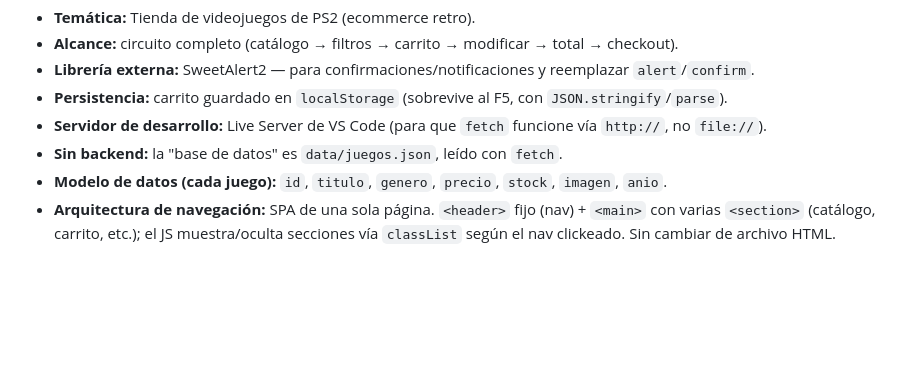
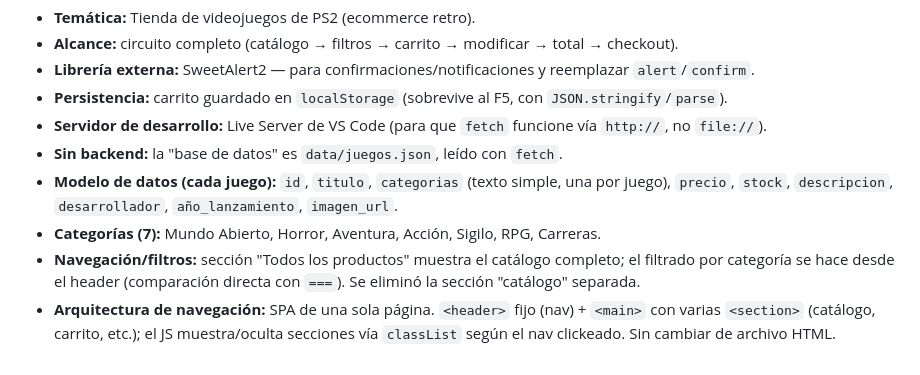
Before and after one commit to Juanrar/CoderJavaScript, a Markdown page: CLAUDE.md, the part around the change. GitHub-like rendering; blank space fills up the shorter version.

```diff
--- a/CLAUDE.md
+++ b/CLAUDE.md
@@ -135,5 +135,7 @@ de código. Reglas de colaboración:
 - **Persistencia:** carrito guardado en `localStorage` (sobrevive al F5, con `JSON.stringify`/`parse`).
 - **Servidor de desarrollo:** Live Server de VS Code (para que `fetch` funcione vía `http://`, no `file://`).
 - **Sin backend:** la "base de datos" es `data/juegos.json`, leído con `fetch`.
-- **Modelo de datos (cada juego):** `id`, `titulo`, `genero`, `precio`, `stock`, `imagen`, `anio`.
+- **Modelo de datos (cada juego):** `id`, `titulo`, `categorias` (texto simple, una por juego), `precio`, `stock`, `descripcion`, `desarrollador`, `año_lanzamiento`, `imagen_url`.
+- **Categorías (7):** Mundo Abierto, Horror, Aventura, Acción, Sigilo, RPG, Carreras.
+- **Navegación/filtros:** sección "Todos los productos" muestra el catálogo completo; el filtrado por categoría se hace desde el header (comparación directa con `===`). Se eliminó la sección "catálogo" separada.
 - **Arquitectura de navegación:** SPA de una sola página. `<header>` fijo (nav) + `<main>` con varias `<section>` (catálogo, carrito, etc.); el JS muestra/oculta secciones vía `classList` según el nav clickeado. Sin cambiar de archivo HTML.
```
